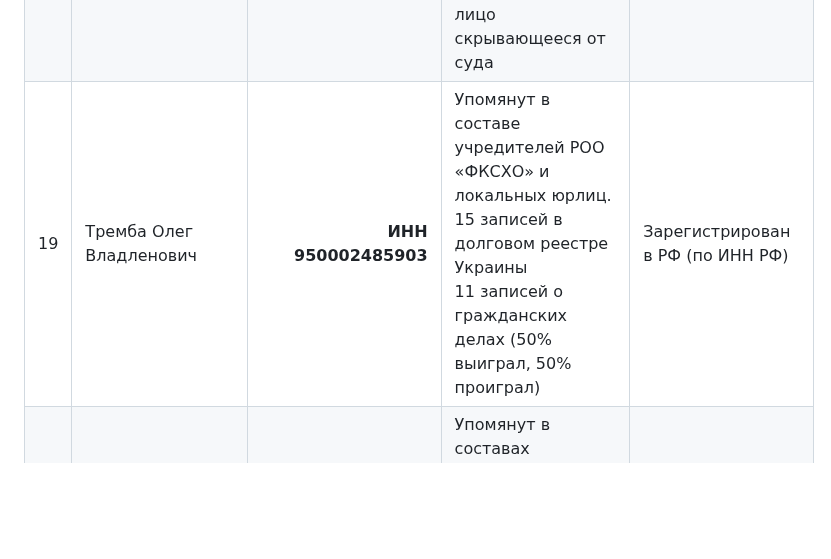
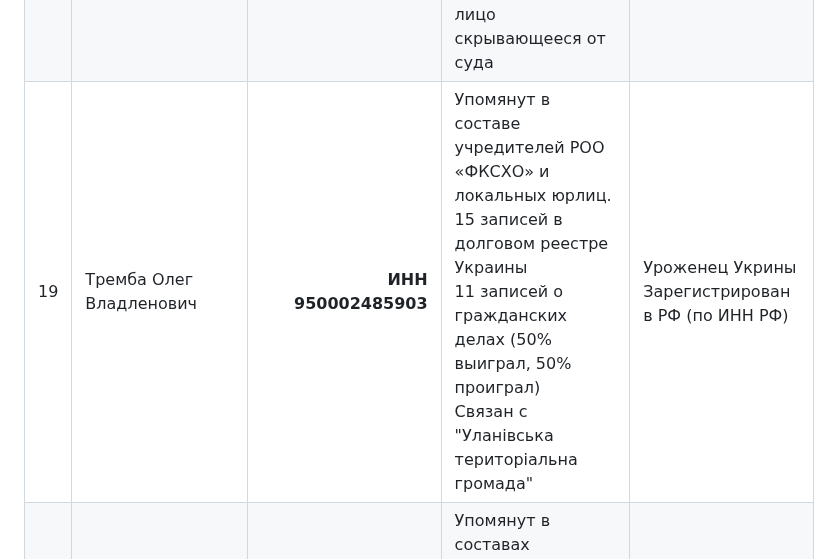
Before and after one commit to cryptq/cryptq.github.io, a Markdown page: MD/Участники из Украины и РФ.MD, the part around the change. Rendered like a GitHub page; blank space fills up the shorter version.

```diff
--- a/MD/Участники из Украины и РФ.MD
+++ b/MD/Участники из Украины и РФ.MD
@@ -28,7 +28,7 @@
 | 16 | Сиволонский Пётр Александрович | **ИНН 950001557168** | Упомянут в составах региональных юрлиц / РОО. <br> Учредитель ООО «Херсонские овощи» | Зарегистрирован в РФ (по ИНН РФ) |
 | 17 | Абзалов (Рем) Русланович  | **ИНН 910210547680** | Упомянут как учредитель РОО «ФКСХО» (реестровая запись НКО содержит ФИО), отсутствие физ. ИНН в открытых агрегаторах. <br> Является директором или основателем в 3 компаниях | Не установлено |
 | 18 | Ильченко Юрий Григорьевич | **ИНН 950000459785** | Упомянут в реестрах РОО «ФКСХО» и связанных юрлиц (в карточках НКО/реестров). <hr> 230 исполнительных производств, cт.185 ч.3 УК Украины, <br> лицо скрывающееся от суда | Зарегистрирован в РФ <!--(по ИНН РФ)-->|
-| 19 | Тремба Олег Владленович | **ИНН 950002485903** | Упомянут в составе учредителей РОО «ФКСХО» и локальных юрлиц. <br> 15 записей в долговом реестре Украины <br> 11 записей о гражданских делах (50% выиграл, 50% проиграл) | Зарегистрирован в РФ (по ИНН РФ) |
+| 19 | Тремба Олег Владленович | **ИНН 950002485903** | Упомянут в составе учредителей РОО «ФКСХО» и локальных юрлиц. <br> 15 записей в долговом реестре Украины <br> 11 записей о гражданских делах (50% выиграл, 50% проиграл) <br> Связан с "Уланівська територіальна громада" | Уроженец Укрины <br> Зарегистрирован в РФ (по ИНН РФ) |
 | 20 | Асауленко Виталий Валерьевич | **ИНН 910619890776** | Упомянут в составах региональных юрлиц / РОО. <br> 12 исполнительных производств на Украине | Зарегистрирован в РФ (по ИНН РФ) |
 | 21 | Кретова Екатерина Евгеньевна | **ИНН 165710560053** | Упомянута в карточках (ИП/реестры); <br> фигурирует в материалах как участник/учредитель НКО. <br> Ст. 191 Ст. 191 ч. 3 УК Украины - Присвоение, растрата имущества или завладение им путем злоупотребления служебным положением в крупном размере или организованной группой <br> Ст. 366 УК Украины - Служебный подлог | Зарегистрирована в РФ (по ИНН РФ) |
 | 22 | Царьков Владислав Игоревич <br> (Рэп — Участник, <br> Основатель Музыкальной группы, <br> участник «ДСО-наука») |  **ИНН 772152043158** | ИП (карточка в публичных агрегаторах — реклама/деятельность), связь с окружением (публичные карточки). | Зарегистрирован в РФ (по ИНН РФ) |
```
